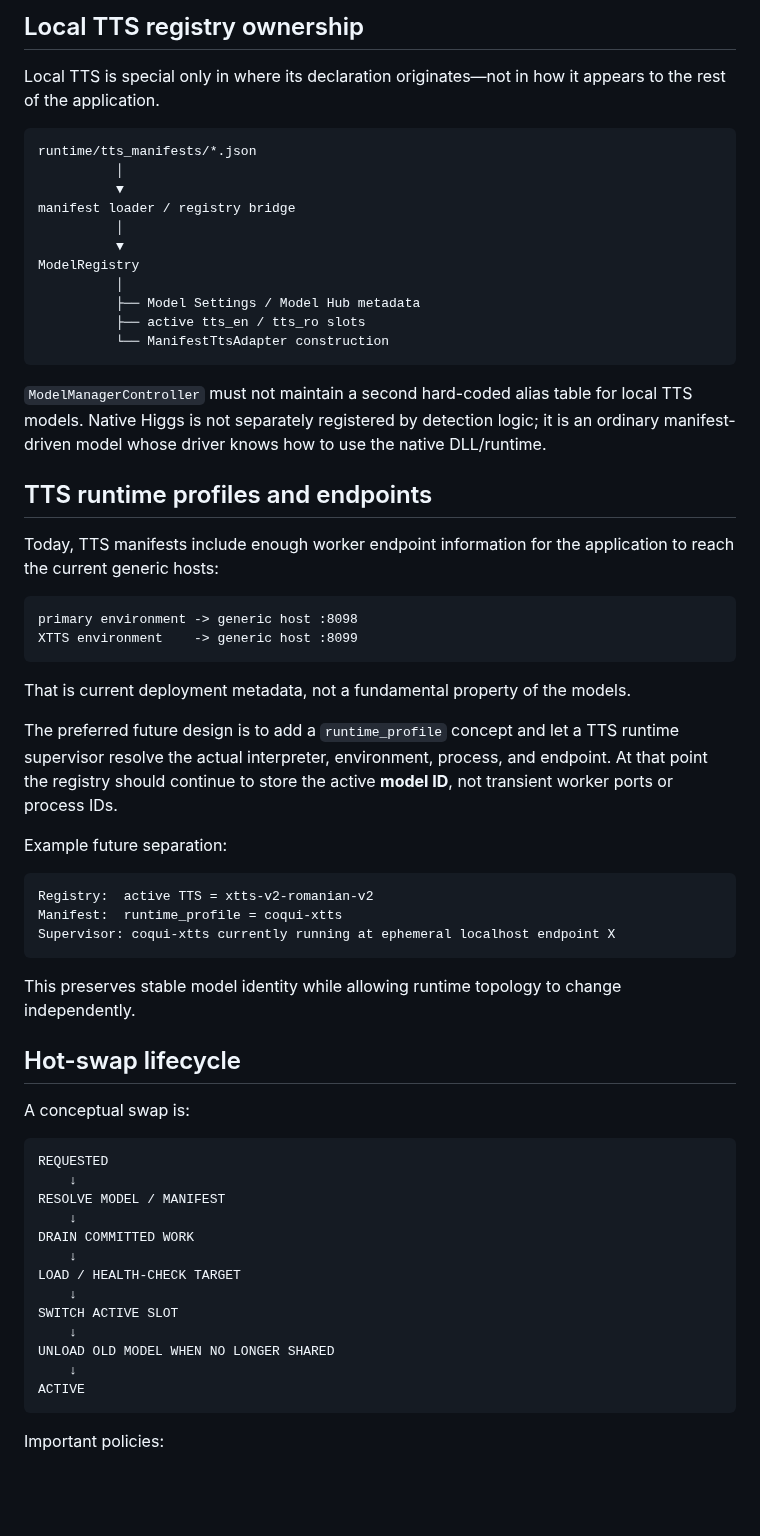
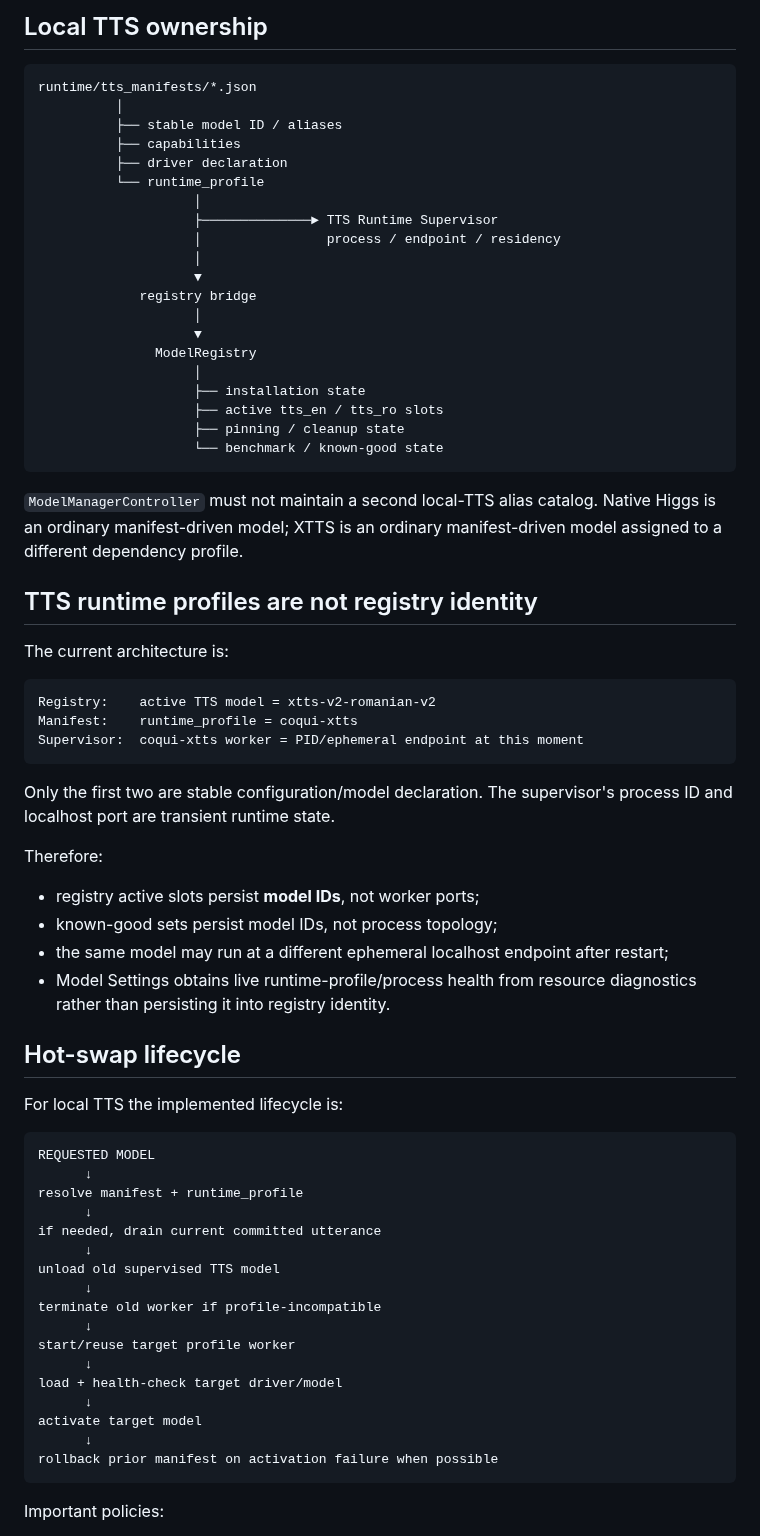
Before and after one commit to tuckthomas/VoxPassport, a Markdown page: docs/model-registry.md, the part around one of its changes. Rendered like a GitHub page; blank space fills up the shorter version.

Commit message:
docs: update registry ownership for supervised TTS profiles

````diff
--- a/docs/model-registry.md
+++ b/docs/model-registry.md
@@ -78,65 +64,72 @@ Logical slots do not imply duplicate physical model instances. The current low-V
 
-## Local TTS registry ownership
-
-Local TTS is special only in where its declaration originates—not in how it appears to the rest of the application.
+## Local TTS ownership
 
 ```text
 runtime/tts_manifests/*.json
           │
-          ▼
-manifest loader / registry bridge
-          │
-          ▼
-ModelRegistry
-          │
-          ├── Model Settings / Model Hub metadata
-          ├── active tts_en / tts_ro slots
-          └── ManifestTtsAdapter construction
+          ├── stable model ID / aliases
+          ├── capabilities
+          ├── driver declaration
+          └── runtime_profile
+                    │
+                    ├──────────────► TTS Runtime Supervisor
+                    │                process / endpoint / residency
+                    │
+                    ▼
+             registry bridge
+                    │
+                    ▼
+               ModelRegistry
+                    │
+                    ├── installation state
+                    ├── active tts_en / tts_ro slots
+                    ├── pinning / cleanup state
+                    └── benchmark / known-good state
 ```
 
-`ModelManagerController` must not maintain a second hard-coded alias table for local TTS models. Native Higgs is not separately registered by detection logic; it is an ordinary manifest-driven model whose driver knows how to use the native DLL/runtime.
+`ModelManagerController` must not maintain a second local-TTS alias catalog. Native Higgs is an ordinary manifest-driven model; XTTS is an ordinary manifest-driven model assigned to a different dependency profile.
 
-## TTS runtime profiles and endpoints
+## TTS runtime profiles are not registry identity
 
-Today, TTS manifests include enough worker endpoint information for the application to reach the current generic hosts:
+The current architecture is:
 
 ```text
-primary environment -> generic host :8098
-XTTS environment    -> generic host :8099
+Registry:    active TTS model = xtts-v2-romanian-v2
+Manifest:    runtime_profile = coqui-xtts
+Supervisor:  coqui-xtts worker = PID/ephemeral endpoint at this moment
 ```
 
-That is current deployment metadata, not a fundamental property of the models.
+Only the first two are stable configuration/model declaration. The supervisor's process ID and localhost port are transient runtime state.
 
-The preferred future design is to add a `runtime_profile` concept and let a TTS runtime supervisor resolve the actual interpreter, environment, process, and endpoint. At that point the registry should continue to store the active **model ID**, not transient worker ports or process IDs.
+Therefore:
 
-Example future separation:
-
-```text
-Registry:  active TTS = xtts-v2-romanian-v2
-Manifest:  runtime_profile = coqui-xtts
-Supervisor: coqui-xtts currently running at ephemeral localhost endpoint X
-```
-
-This preserves stable model identity while allowing runtime topology to change independently.
+- registry active slots persist **model IDs**, not worker ports;
+- known-good sets persist model IDs, not process topology;
+- the same model may run at a different ephemeral localhost endpoint after restart;
+- Model Settings obtains live runtime-profile/process health from resource diagnostics rather than persisting it into registry identity.
 
 ## Hot-swap lifecycle
 
-A conceptual swap is:
+For local TTS the implemented lifecycle is:
 
 ```text
-REQUESTED
-    ↓
-RESOLVE MODEL / MANIFEST
-    ↓
-DRAIN COMMITTED WORK
-    ↓
-LOAD / HEALTH-CHECK TARGET
-    ↓
-SWITCH ACTIVE SLOT
-    ↓
-UNLOAD OLD MODEL WHEN NO LONGER SHARED
-    ↓
-ACTIVE
+REQUESTED MODEL
+      ↓
+resolve manifest + runtime_profile
+      ↓
+if needed, drain current committed utterance
+      ↓
+unload old supervised TTS model
+      ↓
+terminate old worker if profile-incompatible
+      ↓
+start/reuse target profile worker
+      ↓
+load + health-check target driver/model
+      ↓
+activate target model
+      ↓
+rollback prior manifest on activation failure when possible
 ```
 
 Important policies:
````
Also changed, not shown: other parts of docs/model-registry.md (+36 -33 lines).
